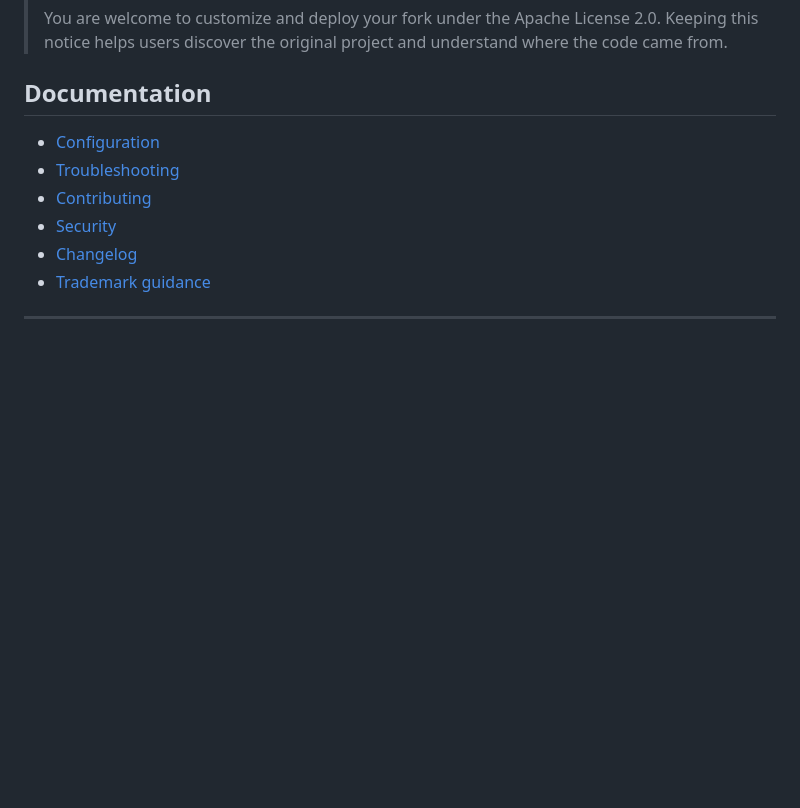
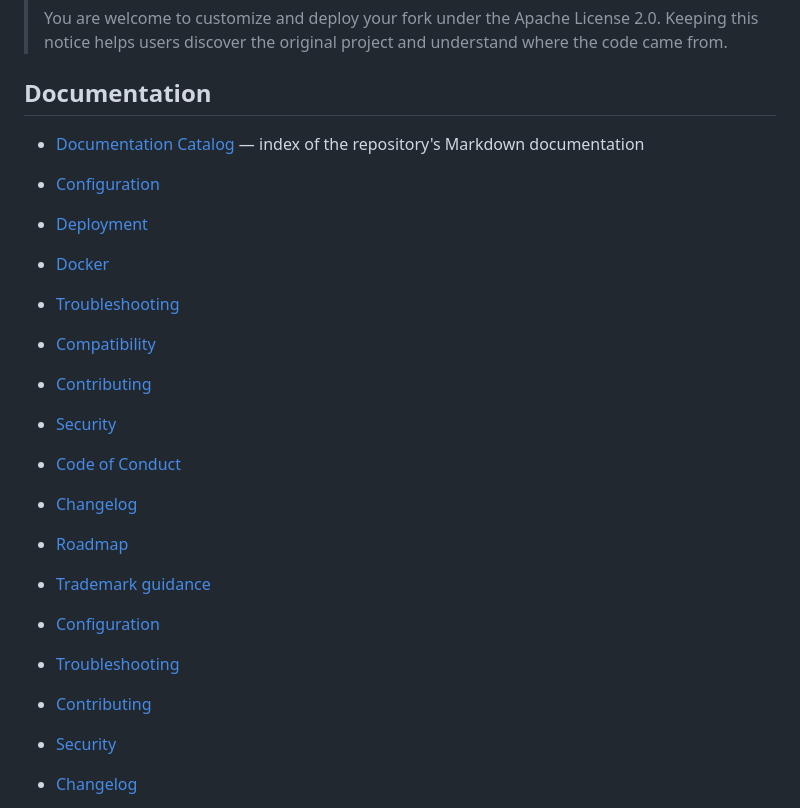
Before and after one commit to AzureMC-projects/ABS, a Markdown page: README.md, the part around the change. Drawn GitHub-style; blank space fills up the shorter version.

Commit message:
docs: link documentation catalog

```diff
--- a/README.md
+++ b/README.md
@@ -145,6 +145,19 @@ ABS cannot prevent a Minecraft server from kicking, banning, blocking, or shutti
 
 ## Documentation
 
+- [Documentation Catalog](DOCUMENTATION.md) — index of the repository's Markdown documentation
+- [Configuration](docs/configuration.md)
+- [Deployment](docs/deployment.md)
+- [Docker](docs/docker.md)
+- [Troubleshooting](docs/troubleshooting.md)
+- [Compatibility](docs/compatibility.md)
+- [Contributing](CONTRIBUTING.md)
+- [Security](SECURITY.md)
+- [Code of Conduct](CODE_OF_CONDUCT.md)
+- [Changelog](CHANGELOG.md)
+- [Roadmap](ROADMAP.md)
+- [Trademark guidance](TRADEMARKS.md)
+
 - [Configuration](docs/configuration.md)
 - [Troubleshooting](docs/troubleshooting.md)
 - [Contributing](CONTRIBUTING.md)
```
